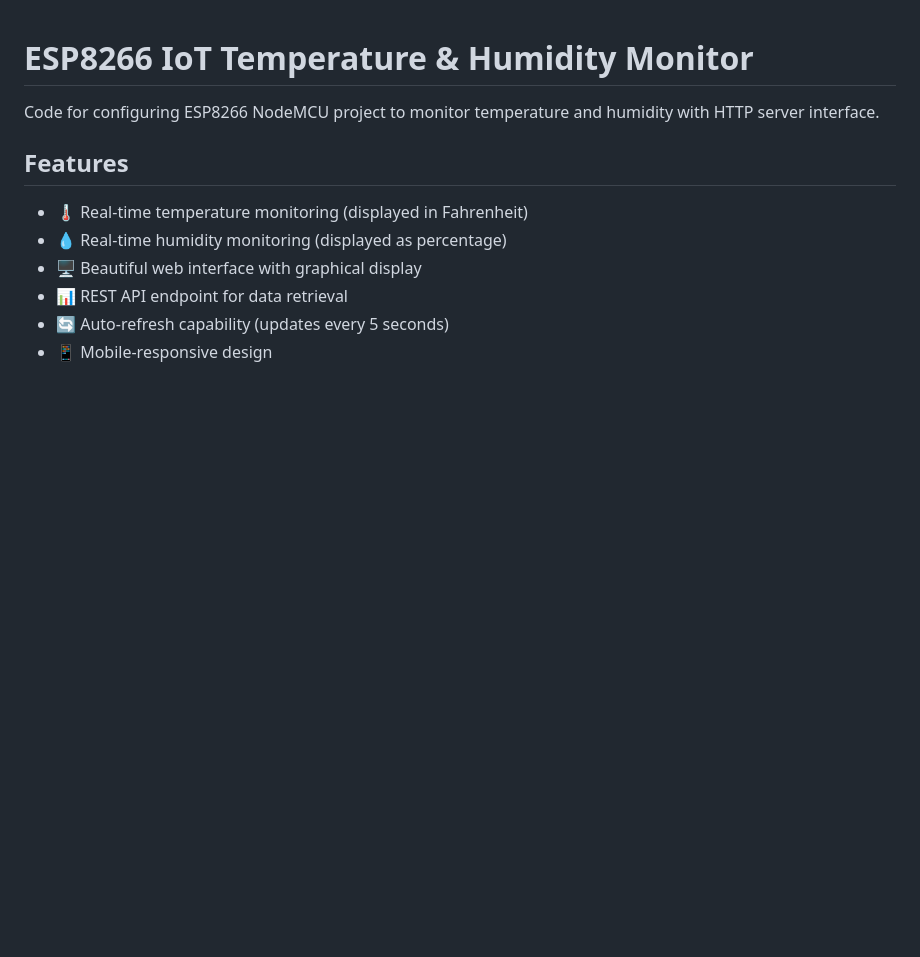
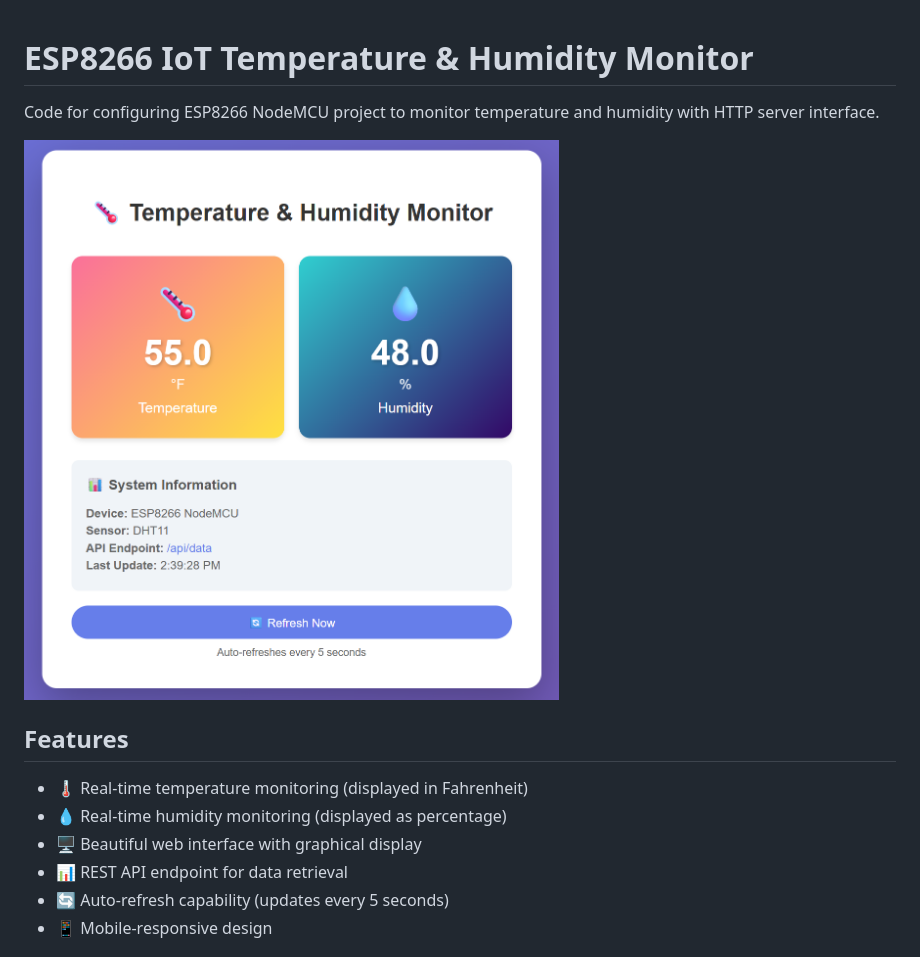
Before and after one commit to crumdev/iot_temp_sensor, a Markdown page: README.md, the part around the change. Drawn GitHub-style; pictures changed too: docs/screenshot.png (added); blank space fills up the shorter version.

Commit message:
added web interface screenshot

```diff
--- a/README.md
+++ b/README.md
@@ -1,6 +1,8 @@
 # ESP8266 IoT Temperature & Humidity Monitor
 
 Code for configuring ESP8266 NodeMCU project to monitor temperature and humidity with HTTP server interface.
+
+![web interface screenshot](docs/screenshot.png)
 
 ## Features
 
```
